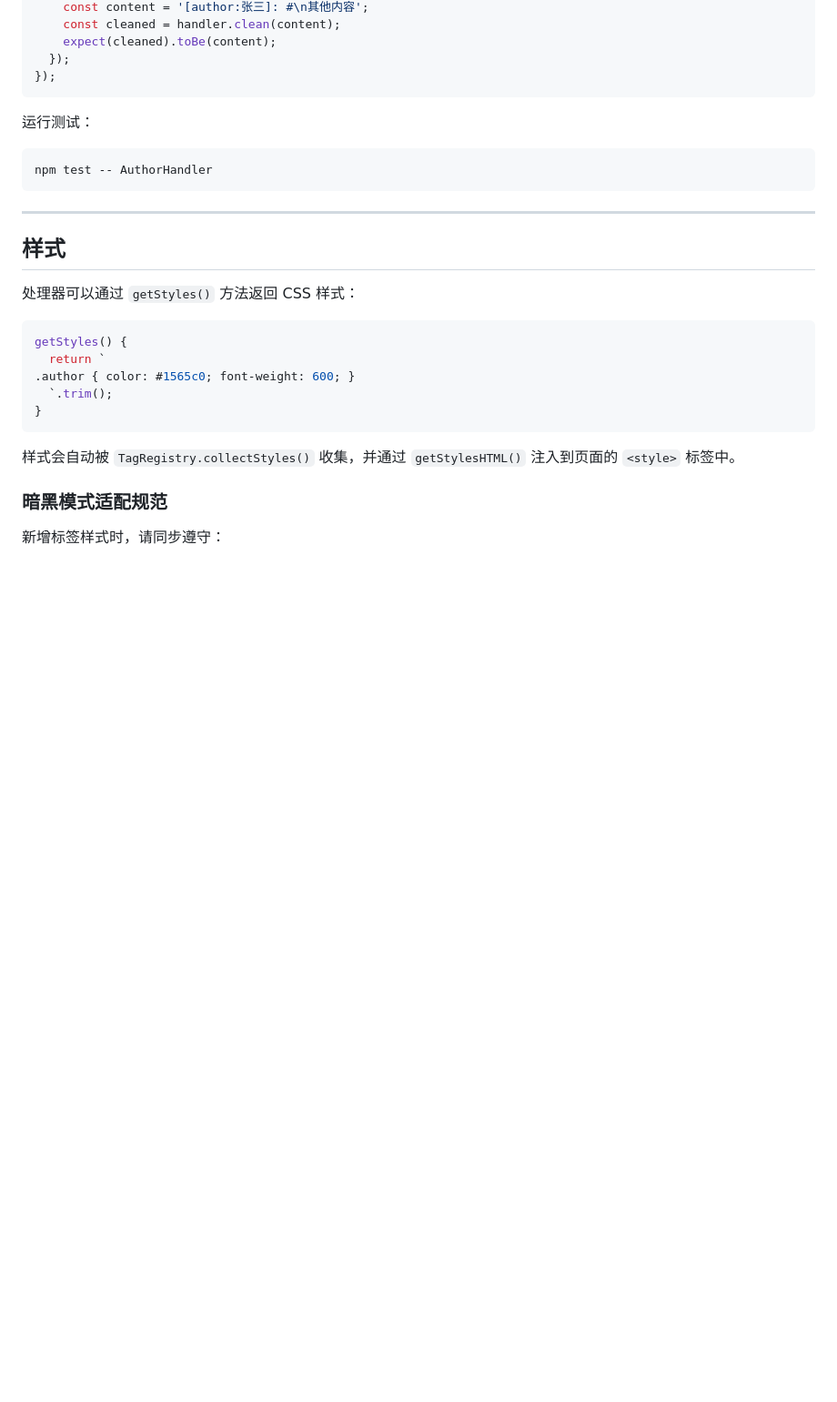
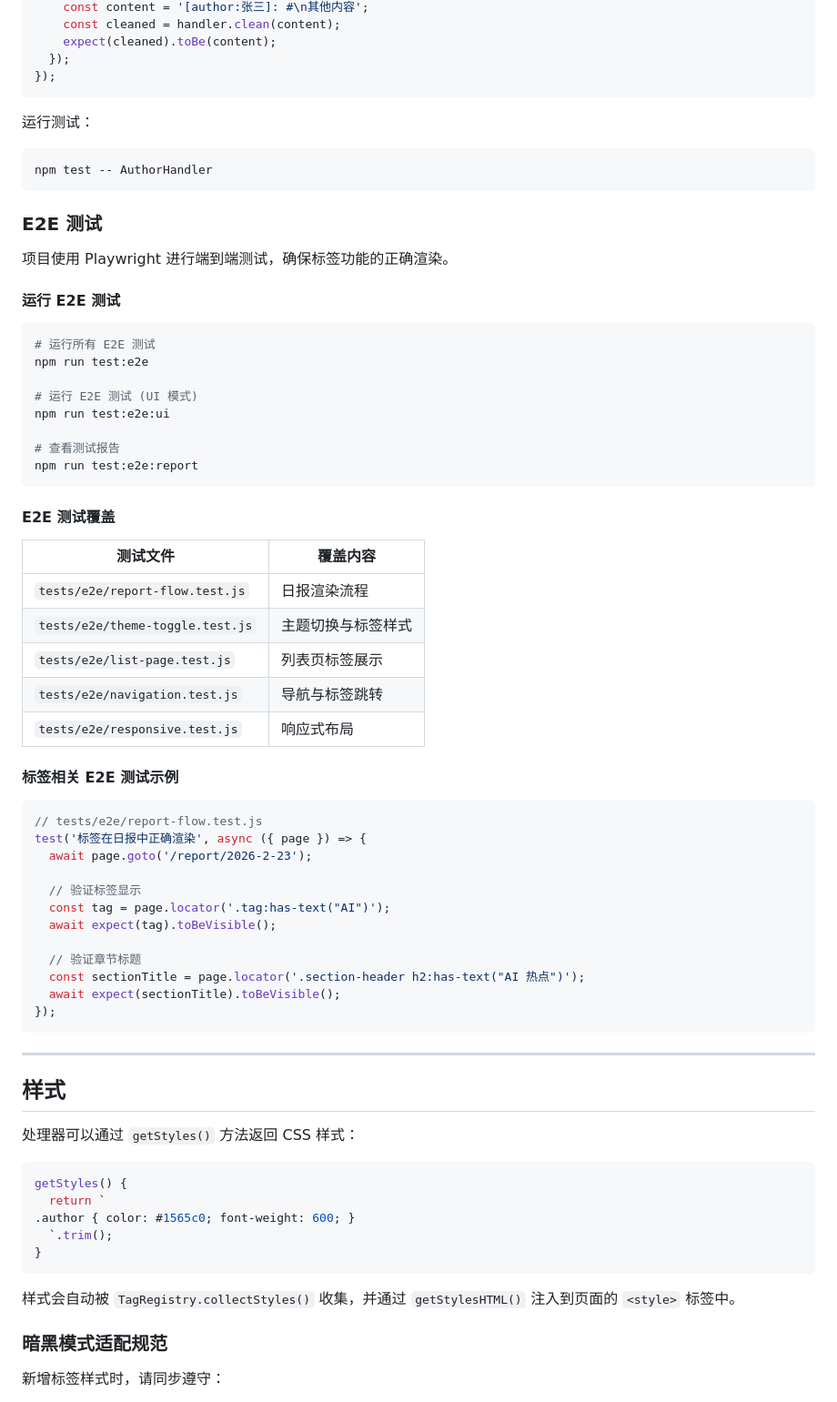
Before and after one commit to lycohana/daily-report-renderer, a Markdown page: docs/tags-dev-guide.md, the part around the change. Shown at 91% size. Rendered like a GitHub page; blank space fills up the shorter version.

````diff
--- a/docs/tags-dev-guide.md
+++ b/docs/tags-dev-guide.md
@@ -742,6 +742,50 @@ describe('AuthorHandler', () => {
 npm test -- AuthorHandler
 ```
 
+### E2E 测试
+
+项目使用 Playwright 进行端到端测试，确保标签功能的正确渲染。
+
+#### 运行 E2E 测试
+
+```bash
+# 运行所有 E2E 测试
+npm run test:e2e
+
+# 运行 E2E 测试 (UI 模式)
+npm run test:e2e:ui
+
+# 查看测试报告
+npm run test:e2e:report
+```
+
+#### E2E 测试覆盖
+
+| 测试文件 | 覆盖内容 |
+|----------|----------|
+| `tests/e2e/report-flow.test.js` | 日报渲染流程 |
+| `tests/e2e/theme-toggle.test.js` | 主题切换与标签样式 |
+| `tests/e2e/list-page.test.js` | 列表页标签展示 |
+| `tests/e2e/navigation.test.js` | 导航与标签跳转 |
+| `tests/e2e/responsive.test.js` | 响应式布局 |
+
+#### 标签相关 E2E 测试示例
+
+```javascript
+// tests/e2e/report-flow.test.js
+test('标签在日报中正确渲染', async ({ page }) => {
+  await page.goto('/report/2026-2-23');
+
+  // 验证标签显示
+  const tag = page.locator('.tag:has-text("AI")');
+  await expect(tag).toBeVisible();
+
+  // 验证章节标题
+  const sectionTitle = page.locator('.section-header h2:has-text("AI 热点")');
+  await expect(sectionTitle).toBeVisible();
+});
+```
+
 ---
 
 ## 样式
````
Also changed, not shown: README.md (+33 -7 lines), docs/API.md (+60 -2 lines).
